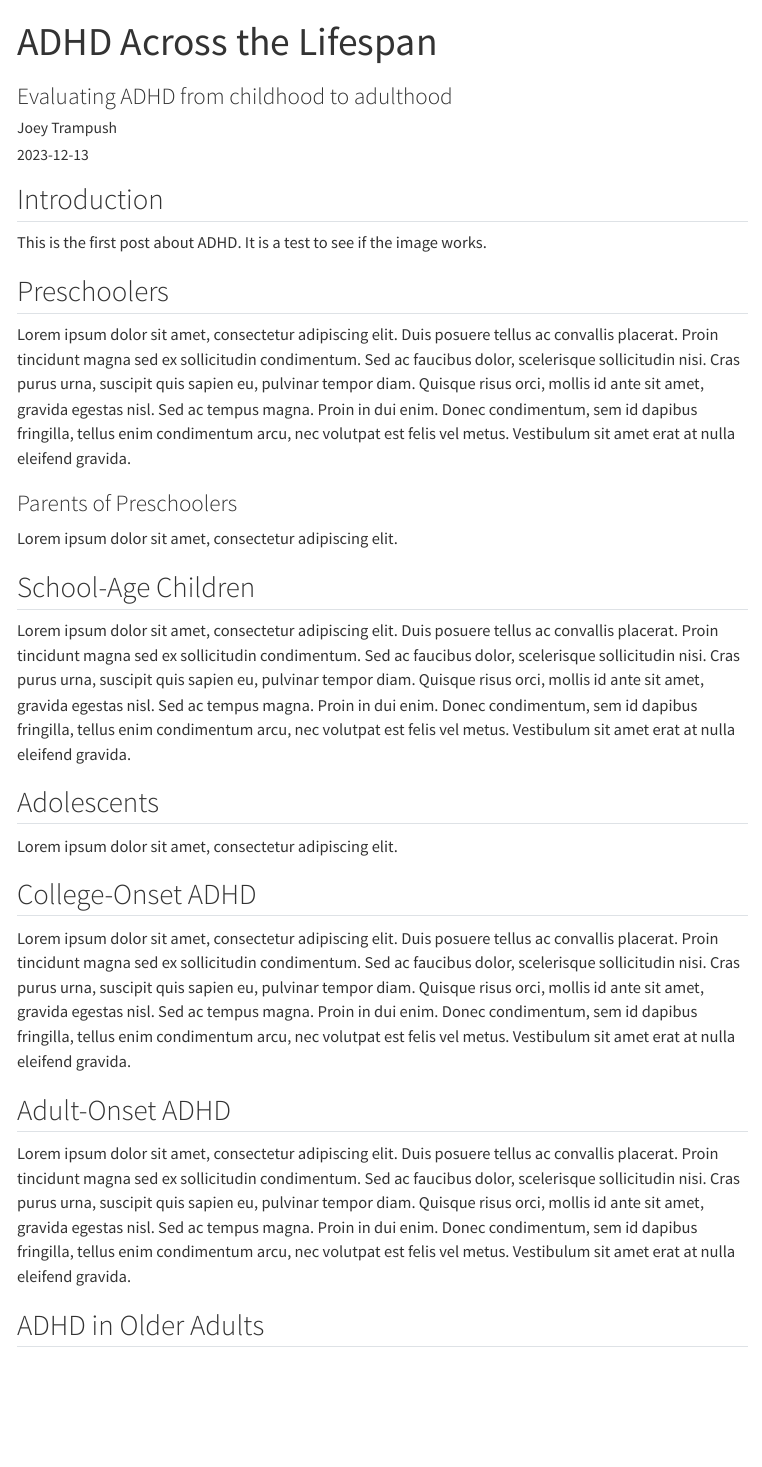
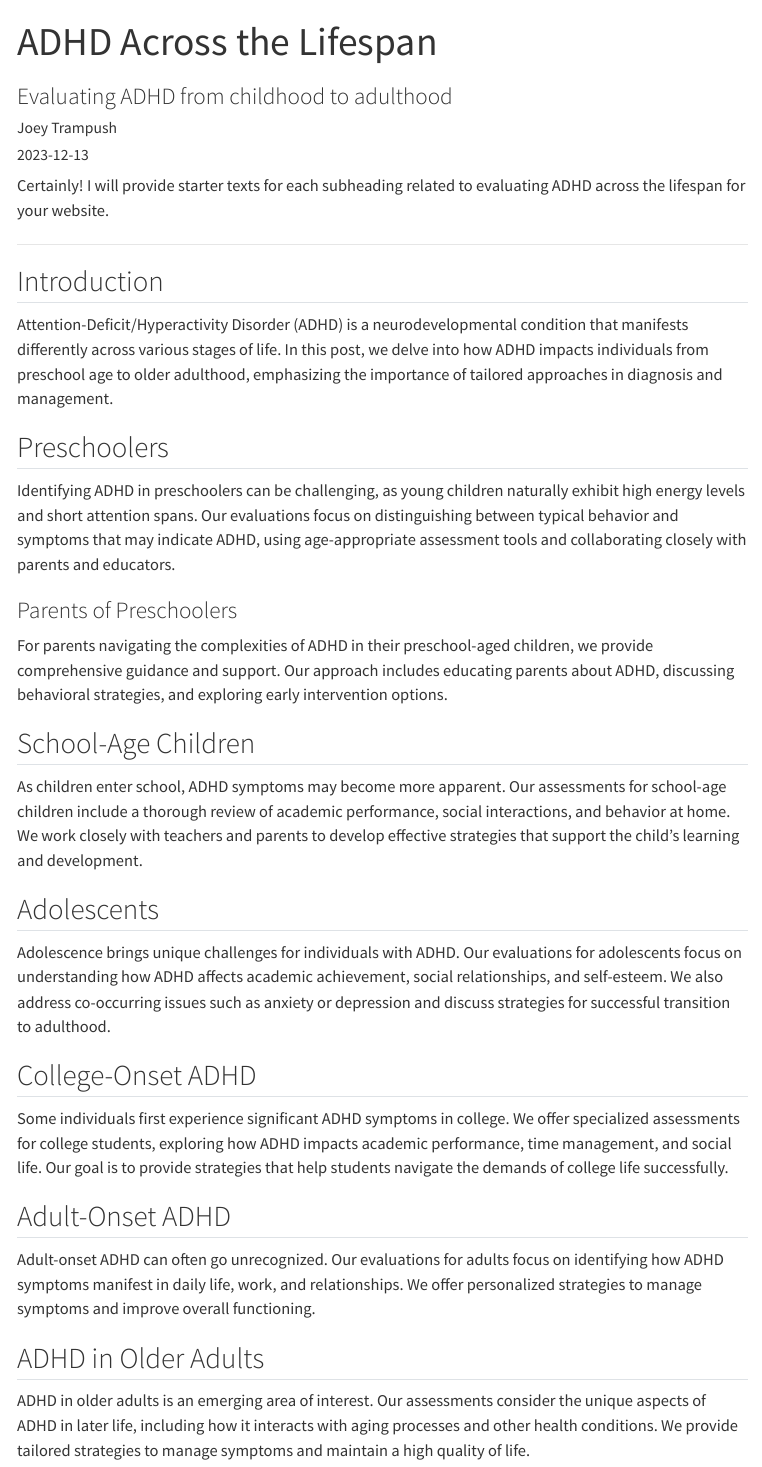
Before and after one commit to brainworkup/brainworkup, a Quarto document (docs/blog/posts/2023-12-13-adhd-post/index.qmd): the page in a window 1100 px wide, from its top. Rendered offline with R 4.5, knitr and Pandoc in place of Quarto, with nearby package versions; menus at the side of the page are left out.

```diff
--- a/docs/blog/posts/2023-12-13-adhd-post/index.qmd
+++ b/docs/blog/posts/2023-12-13-adhd-post/index.qmd
@@ -6,75 +6,44 @@
 author: "Joey Trampush"
 date: "2023-12-13"
 image: "biggie.jpg"
-image-alt: "Evaluating ADHD in college students post"
+image-alt: "Evaluating ADHD across development post"
 categories: [adhd]
 date-modified: "2023-12-13"
 draft: false
 ---
 
+Certainly! I will provide starter texts for each subheading related to evaluating ADHD across the lifespan for your website.
+
+---
+
 ## Introduction
 
-This is the first post about ADHD. It is a test to see if the image works.
+Attention-Deficit/Hyperactivity Disorder (ADHD) is a neurodevelopmental condition that manifests differently across various stages of life. In this post, we delve into how ADHD impacts individuals from preschool age to older adulthood, emphasizing the importance of tailored approaches in diagnosis and management.
 
 ## Preschoolers
 
-Lorem ipsum dolor sit amet, consectetur adipiscing elit.
-Duis posuere tellus ac convallis placerat.
-Proin tincidunt magna sed ex sollicitudin condimentum.
-Sed ac faucibus dolor, scelerisque sollicitudin nisi.
-Cras purus urna, suscipit quis sapien eu, pulvinar tempor diam.
-Quisque risus orci, mollis id ante sit amet, gravida egestas nisl.
-Sed ac tempus magna.
-Proin in dui enim.
-Donec condimentum, sem id dapibus fringilla, tellus enim condimentum arcu, nec volutpat est felis vel metus.
-Vestibulum sit amet erat at nulla eleifend gravida.
+Identifying ADHD in preschoolers can be challenging, as young children naturally exhibit high energy levels and short attention spans. Our evaluations focus on distinguishing between typical behavior and symptoms that may indicate ADHD, using age-appropriate assessment tools and collaborating closely with parents and educators.
 
 ### Parents of Preschoolers
 
-Lorem ipsum dolor sit amet, consectetur adipiscing elit.
+For parents navigating the complexities of ADHD in their preschool-aged children, we provide comprehensive guidance and support. Our approach includes educating parents about ADHD, discussing behavioral strategies, and exploring early intervention options.
 
 ## School-Age Children
 
-Lorem ipsum dolor sit amet, consectetur adipiscing elit.
-Duis posuere tellus ac convallis placerat.
-Proin tincidunt magna sed ex sollicitudin condimentum.
-Sed ac faucibus dolor, scelerisque sollicitudin nisi.
-Cras purus urna, suscipit quis sapien eu, pulvinar tempor diam.
-Quisque risus orci, mollis id ante sit amet, gravida egestas nisl.
-Sed ac tempus magna.
-Proin in dui enim.
-Donec condimentum, sem id dapibus fringilla, tellus enim condimentum arcu, nec volutpat est felis vel metus.
-Vestibulum sit amet erat at nulla eleifend gravida.
+As children enter school, ADHD symptoms may become more apparent. Our assessments for school-age children include a thorough review of academic performance, social interactions, and behavior at home. We work closely with teachers and parents to develop effective strategies that support the child's learning and development.
 
 ## Adolescents
 
-Lorem ipsum dolor sit amet, consectetur adipiscing elit.
-
+Adolescence brings unique challenges for individuals with ADHD. Our evaluations for adolescents focus on understanding how ADHD affects academic achievement, social relationships, and self-esteem. We also address co-occurring issues such as anxiety or depression and discuss strategies for successful transition to adulthood.
 
 ## College-Onset ADHD
 
-Lorem ipsum dolor sit amet, consectetur adipiscing elit.
-Duis posuere tellus ac convallis placerat.
-Proin tincidunt magna sed ex sollicitudin condimentum.
-Sed ac faucibus dolor, scelerisque sollicitudin nisi.
-Cras purus urna, suscipit quis sapien eu, pulvinar tempor diam.
-Quisque risus orci, mollis id ante sit amet, gravida egestas nisl.
-Sed ac tempus magna.
-Proin in dui enim.
-Donec condimentum, sem id dapibus fringilla, tellus enim condimentum arcu, nec volutpat est felis vel metus.
-Vestibulum sit amet erat at nulla eleifend gravida.
+Some individuals first experience significant ADHD symptoms in college. We offer specialized assessments for college students, exploring how ADHD impacts academic performance, time management, and social life. Our goal is to provide strategies that help students navigate the demands of college life successfully.
 
 ## Adult-Onset ADHD
 
-Lorem ipsum dolor sit amet, consectetur adipiscing elit.
-Duis posuere tellus ac convallis placerat.
-Proin tincidunt magna sed ex sollicitudin condimentum.
-Sed ac faucibus dolor, scelerisque sollicitudin nisi.
-Cras purus urna, suscipit quis sapien eu, pulvinar tempor diam.
-Quisque risus orci, mollis id ante sit amet, gravida egestas nisl.
-Sed ac tempus magna.
-Proin in dui enim.
-Donec condimentum, sem id dapibus fringilla, tellus enim condimentum arcu, nec volutpat est felis vel metus.
-Vestibulum sit amet erat at nulla eleifend gravida.
+Adult-onset ADHD can often go unrecognized. Our evaluations for adults focus on identifying how ADHD symptoms manifest in daily life, work, and relationships. We offer personalized strategies to manage symptoms and improve overall functioning.
 
 ## ADHD in Older Adults
+
+ADHD in older adults is an emerging area of interest. Our assessments consider the unique aspects of ADHD in later life, including how it interacts with aging processes and other health conditions. We provide tailored strategies to manage symptoms and maintain a high quality of life.
```
Also changed, not shown: docs/blog/posts/welcome/index.qmd (+24 -5 lines), docs/faq/index.qmd (+40 -7 lines), package.json (deleted, +0 -6 lines), package-lock.json (deleted), 15 other files.
